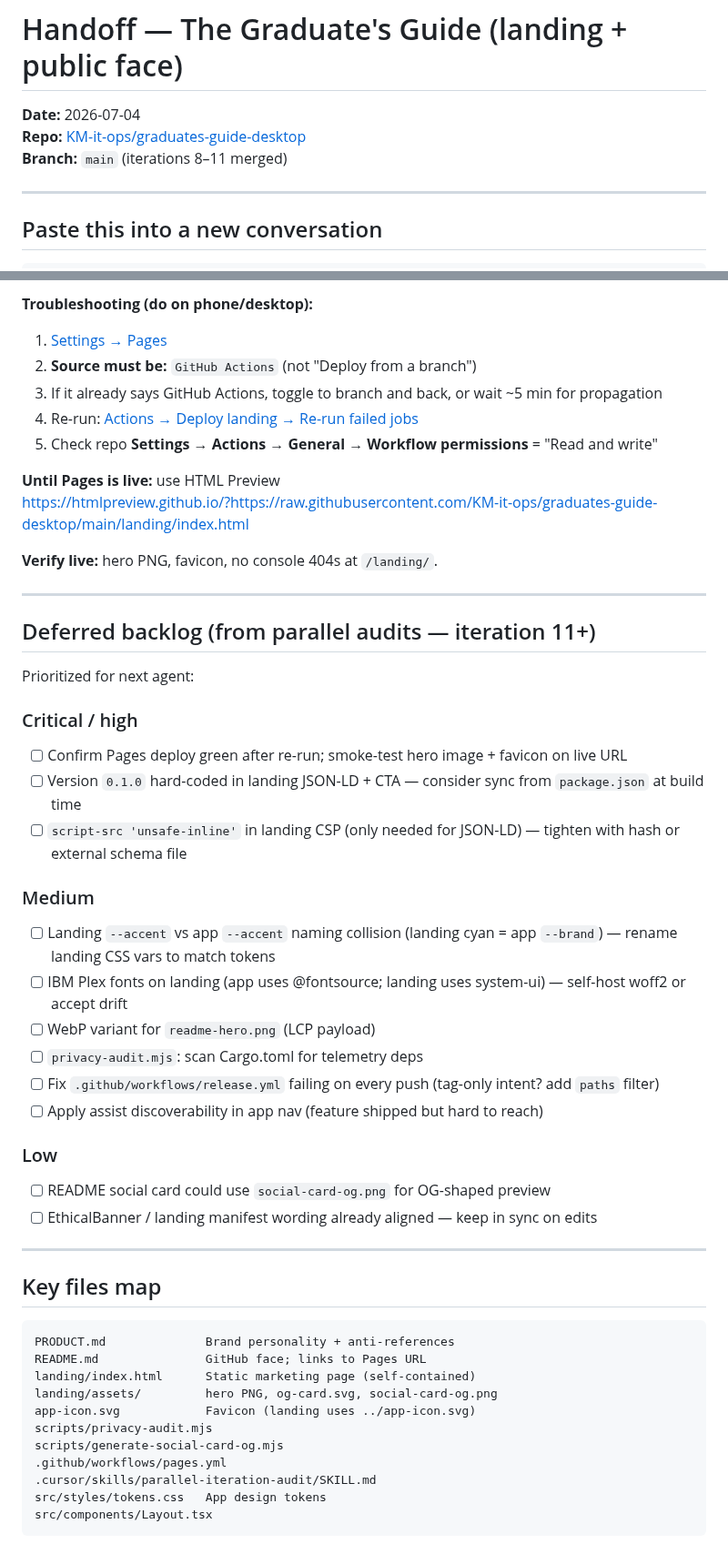
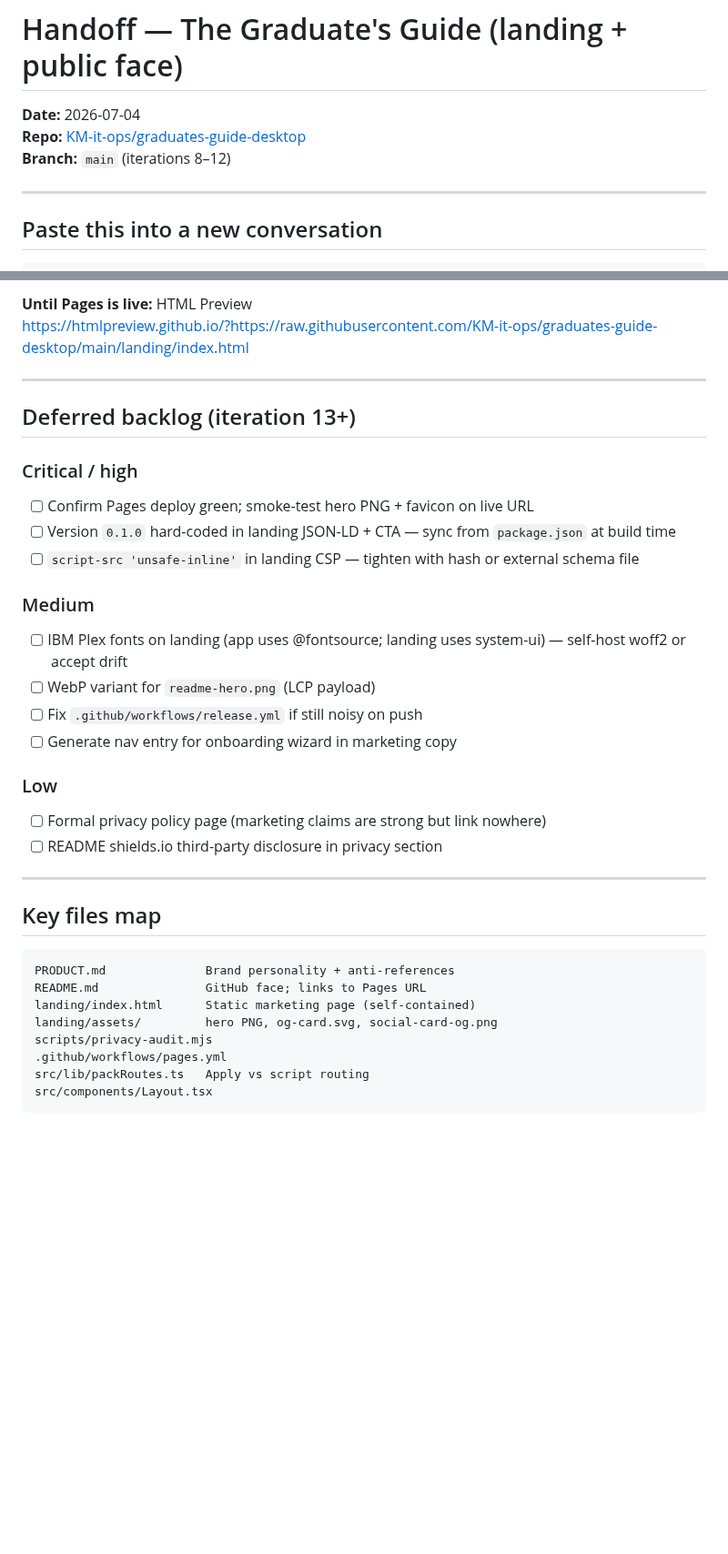
Before and after one commit to KM-it-ops/graduates-guide-desktop, a Markdown page: HANDOFF.md, 2 parts joined by grey strips. Shown at 91% size. Rendered like a GitHub page; blank space fills up the shorter version.

````diff
--- a/HANDOFF.md
+++ b/HANDOFF.md
@@ -2,7 +2,7 @@
 
 **Date:** 2026-07-04
 **Repo:** [KM-it-ops/graduates-guide-desktop](https://github.com/KM-it-ops/graduates-guide-desktop)
-**Branch:** `main` (iterations 8–11 merged)
+**Branch:** `main` (iterations 8–12)
 
 ---
 
@@ -103,42 +100,28 @@ Six lenses + optional 7th artifact subagent. Cap implementation at **8 items per
 
-**Troubleshooting (do on phone/desktop):**
-
-1. [Settings → Pages](https://github.com/KM-it-ops/graduates-guide-desktop/settings/pages)
-2. **Source must be:** `GitHub Actions` (not "Deploy from a branch")
-3. If it already says GitHub Actions, toggle to branch and back, or wait ~5 min for propagation
-4. Re-run: [Actions → Deploy landing → Re-run failed jobs](https://github.com/KM-it-ops/graduates-guide-desktop/actions/workflows/pages.yml)
-5. Check repo **Settings → Actions → General → Workflow permissions** = "Read and write"
-
-**Until Pages is live:** use HTML Preview
+**Until Pages is live:** HTML Preview
 https://htmlpreview.github.io/?https://raw.githubusercontent.com/KM-it-ops/graduates-guide-desktop/main/landing/index.html
-
-**Verify live:** hero PNG, favicon, no console 404s at `/landing/`.
 
 ---
 
-## Deferred backlog (from parallel audits — iteration 11+)
-
-Prioritized for next agent:
+## Deferred backlog (iteration 13+)
 
 ### Critical / high
 
-- [ ] Confirm Pages deploy green after re-run; smoke-test hero image + favicon on live URL
-- [ ] Version `0.1.0` hard-coded in landing JSON-LD + CTA — consider sync from `package.json` at build time
-- [ ] `script-src 'unsafe-inline'` in landing CSP (only needed for JSON-LD) — tighten with hash or external schema file
+- [ ] Confirm Pages deploy green; smoke-test hero PNG + favicon on live URL
+- [ ] Version `0.1.0` hard-coded in landing JSON-LD + CTA — sync from `package.json` at build time
+- [ ] `script-src 'unsafe-inline'` in landing CSP — tighten with hash or external schema file
 
 ### Medium
 
-- [ ] Landing `--accent` vs app `--accent` naming collision (landing cyan = app `--brand`) — rename landing CSS vars to match tokens
 - [ ] IBM Plex fonts on landing (app uses @fontsource; landing uses system-ui) — self-host woff2 or accept drift
 - [ ] WebP variant for `readme-hero.png` (LCP payload)
-- [ ] `privacy-audit.mjs`: scan Cargo.toml for telemetry deps
-- [ ] Fix `.github/workflows/release.yml` failing on every push (tag-only intent? add `paths` filter)
-- [ ] Apply assist discoverability in app nav (feature shipped but hard to reach)
+- [ ] Fix `.github/workflows/release.yml` if still noisy on push
+- [ ] Generate nav entry for onboarding wizard in marketing copy
 
 ### Low
 
-- [ ] README social card could use `social-card-og.png` for OG-shaped preview
-- [ ] EthicalBanner / landing manifest wording already aligned — keep in sync on edits
+- [ ] Formal privacy policy page (marketing claims are strong but link nowhere)
+- [ ] README shields.io third-party disclosure in privacy section
 
 ---
 
@@ -149,11 +132,8 @@ PRODUCT.md              Brand personality + anti-references
 README.md               GitHub face; links to Pages URL
 landing/index.html      Static marketing page (self-contained)
 landing/assets/         hero PNG, og-card.svg, social-card-og.png
-app-icon.svg            Favicon (landing uses ../app-icon.svg)
 scripts/privacy-audit.mjs
-scripts/generate-social-card-og.mjs
 .github/workflows/pages.yml
-.cursor/skills/parallel-iteration-audit/SKILL.md
-src/styles/tokens.css   App design tokens
+src/lib/packRoutes.ts   Apply vs script routing
 src/components/Layout.tsx
 ```
````
Also changed, not shown: other parts of HANDOFF.md (+21 -51 lines), README.md (+4 -3 lines), docs/assets/social-card-og.png, landing/assets/readme-hero.png, landing/assets/social-card-og.png, 10 other files.
